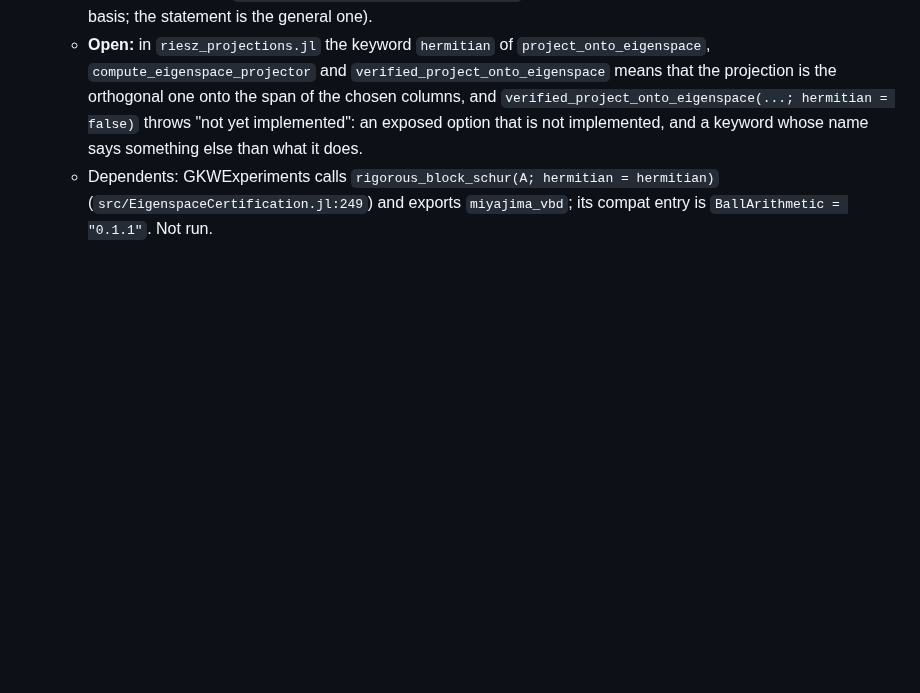
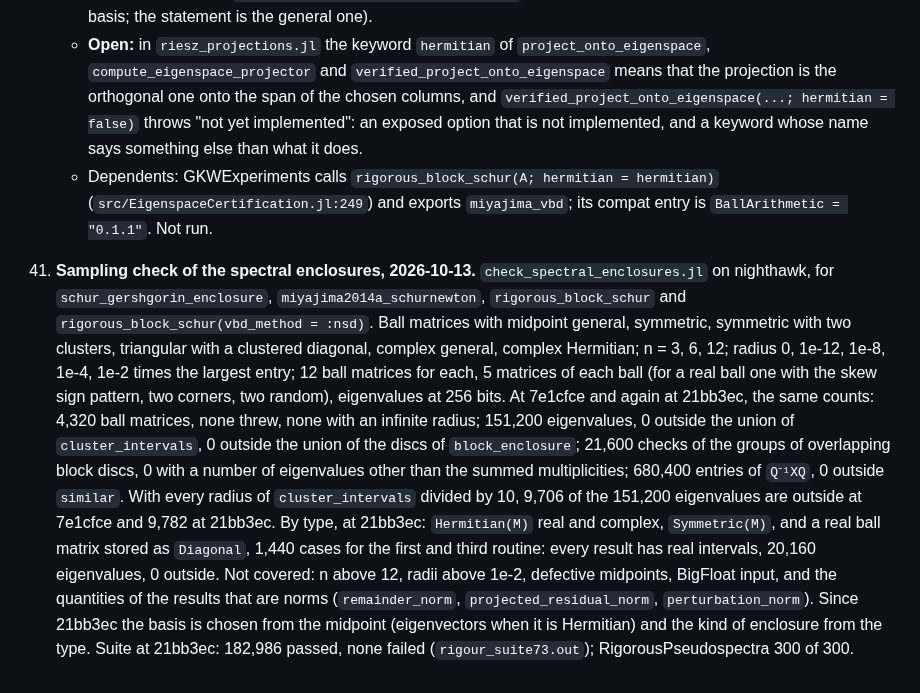
Before and after one commit to JuliaBallArithmetic/BallArithmetic.jl, a Markdown page: docs/TODO.md, the part around the change. Rendered like a GitHub page; blank space fills up the shorter version.

Commit message:
TODO item 41: the sampling check of the spectral enclosures on nighthawk
Co-Authored-By: Claude Opus 5.5 <noreply@anthropic.com>
Claude-Session: https://claude.ai/code/session_01JShaboWTqWrDEeHJjoVXmd

```diff
--- a/docs/TODO.md
+++ b/docs/TODO.md
@@ -846,3 +846,28 @@ the bound. The frames that exist: the eigenvector matrix (`:rump2022a`), the Sch
     - Dependents: GKWExperiments calls `rigorous_block_schur(A; hermitian = hermitian)`
       (`src/EigenspaceCertification.jl:249`) and exports `miyajima_vbd`; its compat entry is
       `BallArithmetic = "0.1.1"`. Not run.
+
+41. **Sampling check of the spectral enclosures, 2026-10-13.** `check_spectral_enclosures.jl`
+    on nighthawk, for `schur_gershgorin_enclosure`, `miyajima2014a_schurnewton`,
+    `rigorous_block_schur` and `rigorous_block_schur(vbd_method = :nsd)`. Ball matrices with
+    midpoint general, symmetric, symmetric with two clusters, triangular with a clustered
+    diagonal, complex general, complex Hermitian; n = 3, 6, 12; radius 0, 1e-12, 1e-8, 1e-4,
+    1e-2 times the largest entry; 12 ball matrices for each, 5 matrices of each ball (for a
+    real ball one with the skew sign pattern, two corners, two random), eigenvalues at 256 bits.
+    At 7e1cfce and again at 21bb3ec, the same counts: 4,320 ball matrices, none threw, none
+    with an infinite radius; 151,200 eigenvalues, 0 outside the union of `cluster_intervals`,
+    0 outside the union of the discs of `block_enclosure`; 21,600 checks of the groups of
+    overlapping block discs, 0 with a number of eigenvalues other than the summed
+    multiplicities; 680,400 entries of `Q⁻¹XQ`, 0 outside `similar`. With every radius of
+    `cluster_intervals` divided by 10, 9,706 of the 151,200 eigenvalues are outside at 7e1cfce
+    and 9,782 at 21bb3ec.
+    By type, at 21bb3ec: `Hermitian(M)` real and complex, `Symmetric(M)`, and a real ball
+    matrix stored as `Diagonal`, 1,440 cases for the first and third routine: every result
+    has real intervals, 20,160 eigenvalues, 0 outside.
+    Not covered: n above 12, radii above 1e-2, defective midpoints, BigFloat input, and the
+    quantities of the results that are norms (`remainder_norm`, `projected_residual_norm`,
+    `perturbation_norm`).
+    Since 21bb3ec the basis is chosen from the midpoint (eigenvectors when it is Hermitian)
+    and the kind of enclosure from the type.
+    Suite at 21bb3ec: 182,986 passed, none failed (`rigour_suite73.out`); RigorousPseudospectra
+    300 of 300.
```
